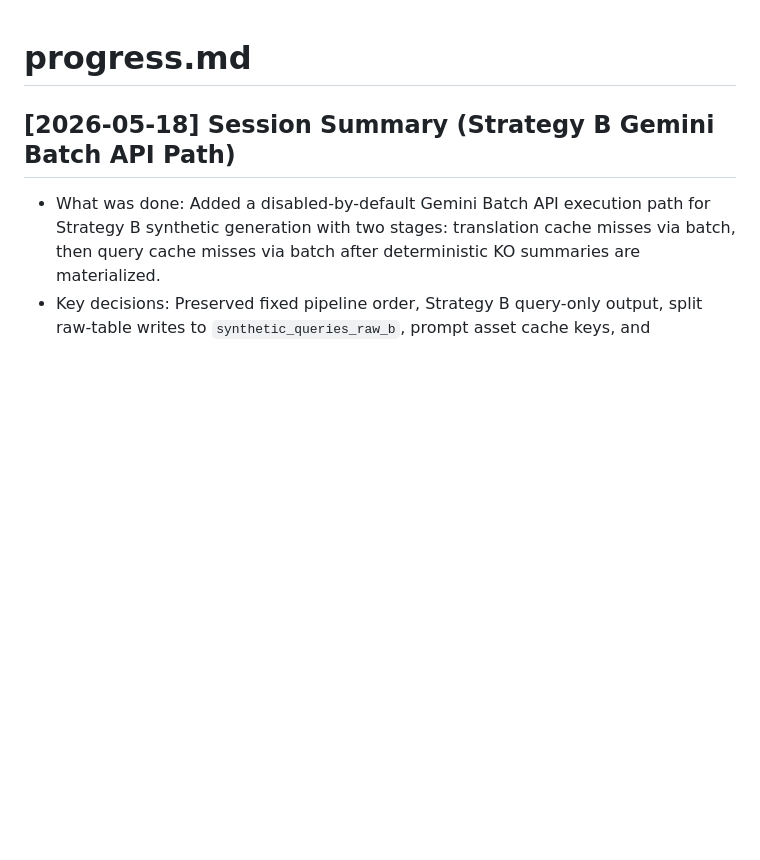
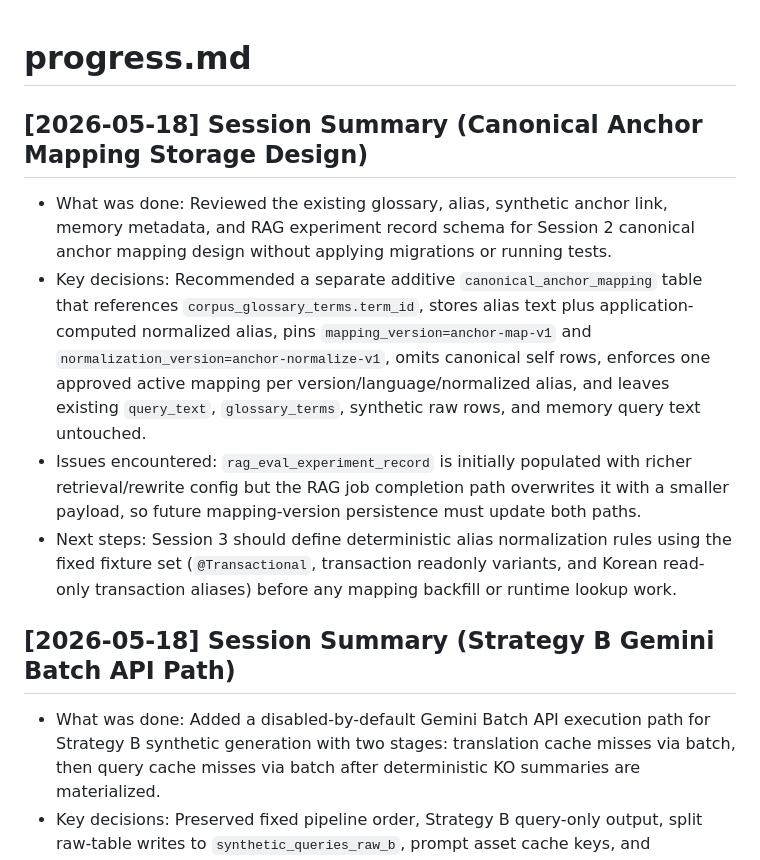
Before and after one commit to jklee3409/query-forge, a Markdown page: progress.md, the part around the change. Rendered like a GitHub page; blank space fills up the shorter version.

Commit message:
docs(progress): canonical anchor mapping 설계 기록 추가
Session 2 저장 구조 결정과 anchor-map-v1, anchor-normalize-v1 pinning 정책을 root progress에 기록한다.

코드, migration, runtime 데이터 변경 없이 다음 세션 normalization rule 작업의 기준만 문서화한다.

```diff
--- a/progress.md
+++ b/progress.md
@@ -1,4 +1,10 @@
 # progress.md
+
+## [2026-05-18] Session Summary (Canonical Anchor Mapping Storage Design)
+- What was done: Reviewed the existing glossary, alias, synthetic anchor link, memory metadata, and RAG experiment record schema for Session 2 canonical anchor mapping design without applying migrations or running tests.
+- Key decisions: Recommended a separate additive `canonical_anchor_mapping` table that references `corpus_glossary_terms.term_id`, stores alias text plus application-computed normalized alias, pins `mapping_version=anchor-map-v1` and `normalization_version=anchor-normalize-v1`, omits canonical self rows, enforces one approved active mapping per version/language/normalized alias, and leaves existing `query_text`, `glossary_terms`, synthetic raw rows, and memory query text untouched.
+- Issues encountered: `rag_eval_experiment_record` is initially populated with richer retrieval/rewrite config but the RAG job completion path overwrites it with a smaller payload, so future mapping-version persistence must update both paths.
+- Next steps: Session 3 should define deterministic alias normalization rules using the fixed fixture set (`@Transactional`, transaction readonly variants, and Korean read-only transaction aliases) before any mapping backfill or runtime lookup work.
 
 ## [2026-05-18] Session Summary (Strategy B Gemini Batch API Path)
 - What was done: Added a disabled-by-default Gemini Batch API execution path for Strategy B synthetic generation with two stages: translation cache misses via batch, then query cache misses via batch after deterministic KO summaries are materialized.
```
